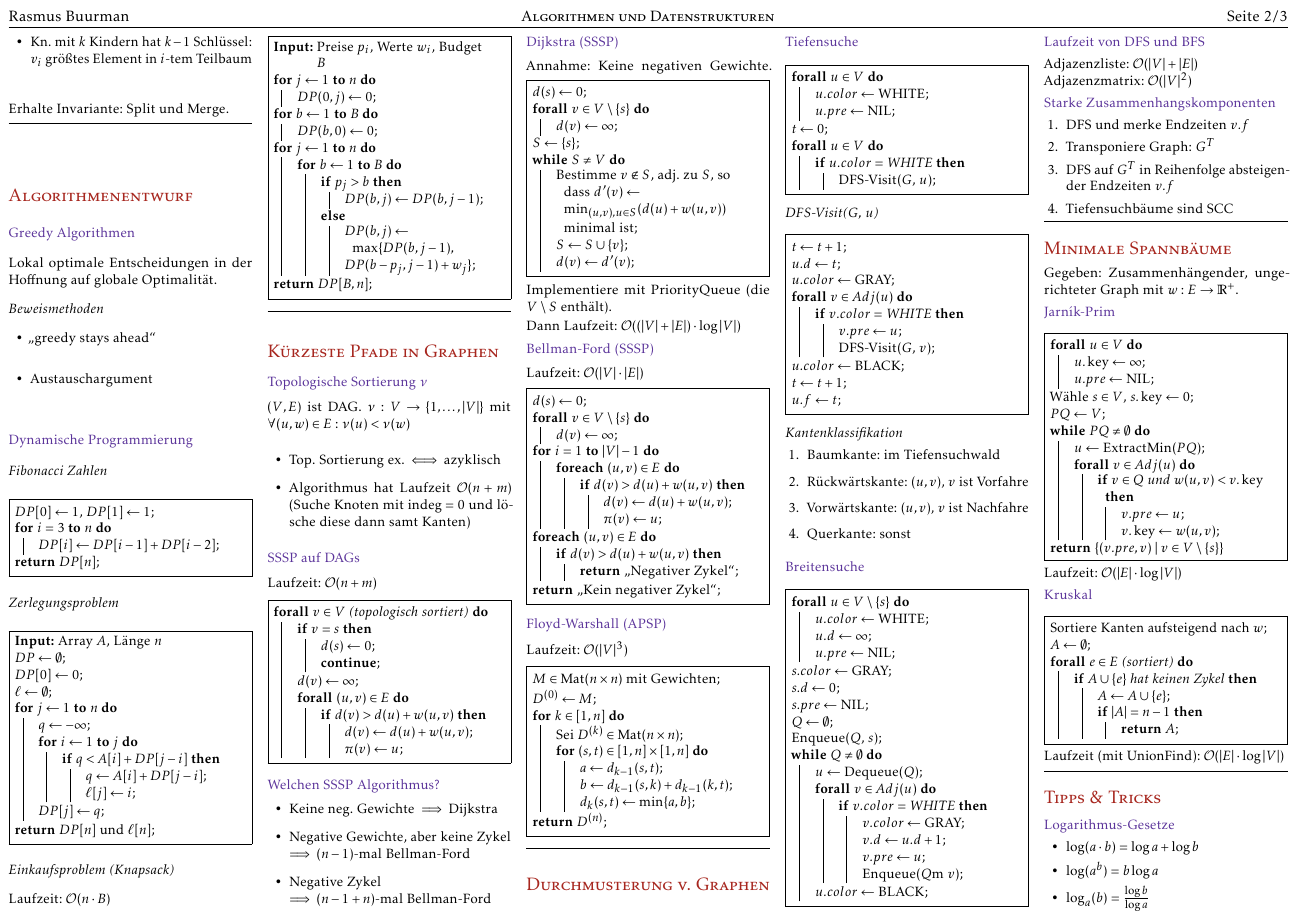
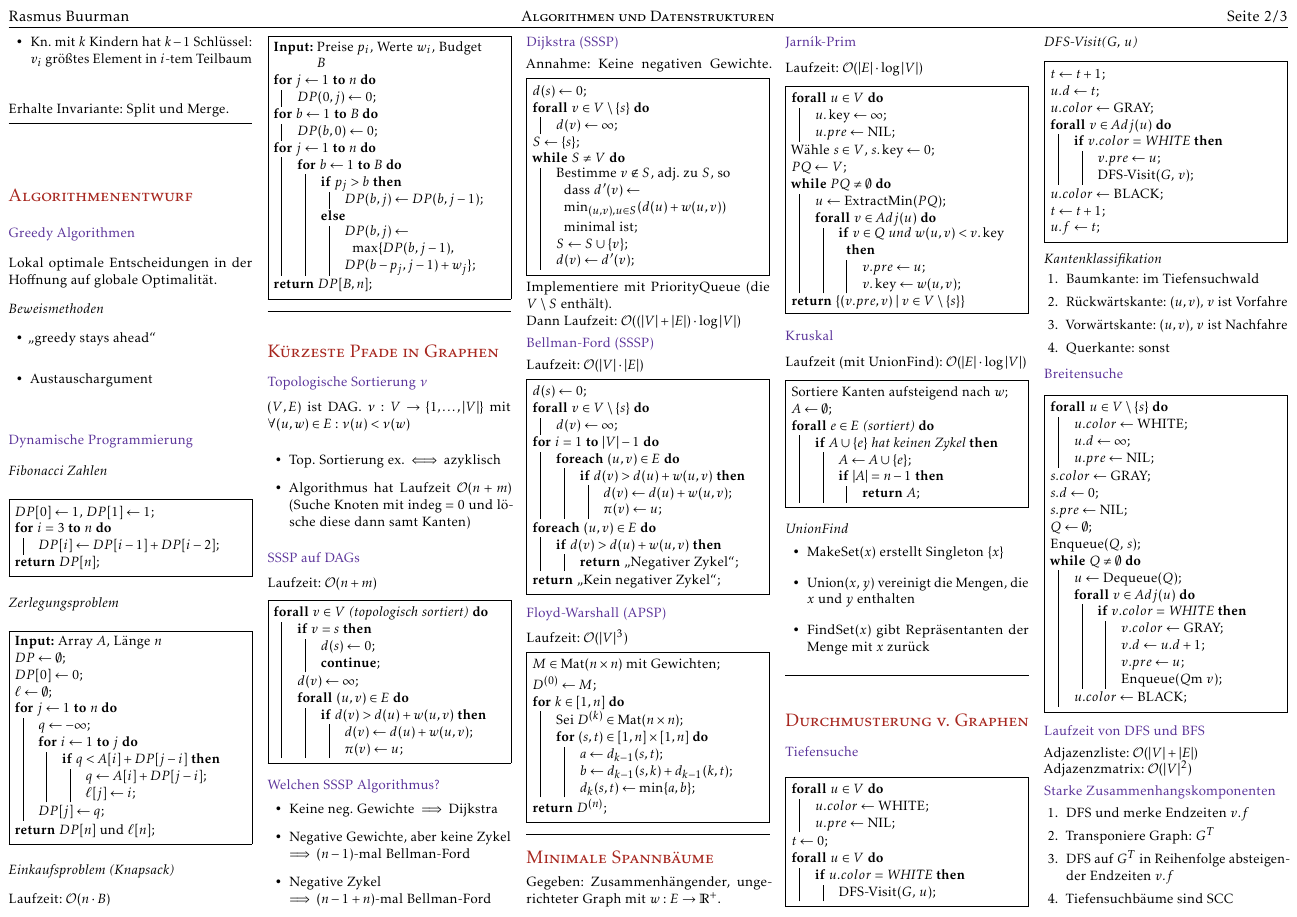
Before and after one commit to rabuu/cheatsheets, a LaTeX document (algo1/cheatsheet.tex, which reads algo1/contents/minimale-spannbaeume.tex): page 2 of 3. Compiled offline with pdfLaTeX.

Commit message:
Union-Find und kleine Umordnung

```diff
--- a/algo1/contents/minimale-spannbaeume.tex
+++ b/algo1/contents/minimale-spannbaeume.tex
@@ -2,6 +2,8 @@
 Gegeben: Zusammenhängender, ungerichteter Graph mit $w: E \to \R^+$.
 
 \subsection*{Jarn\'ik-Prim}
+Laufzeit: $\bigO(|E| \cdot \log|V|)$
+
 \begin{algorithm}[H]
 	\ForAll{$u\in V$}{
 		$u.\key \gets \infty$\;
@@ -20,9 +22,10 @@ Gegeben: Zusammenhängender, ungerichteter Graph mit $w: E \to \R^+$.
 	}
 	\KwRet $\{(v.pre, v) \mid v \in V\setminus\{s\}\}$
 \end{algorithm}
-Laufzeit: $\bigO(|E| \cdot \log|V|)$
 
 \subsection*{Kruskal}
+Laufzeit (mit UnionFind): $\bigO(|E|\cdot\log|V|)$
+
 \begin{algorithm}[H]
 	Sortiere Kanten aufsteigend nach $w$\;
 	$A \gets \emptyset$\;
@@ -35,4 +38,10 @@ Laufzeit: $\bigO(|E| \cdot \log|V|)$
 		}
 	}
 \end{algorithm}
-Laufzeit (mit UnionFind): $\bigO(|E|\cdot\log|V|)$
+
+\subsubsection*{UnionFind}
+\begin{itemize}
+	\item MakeSet($x$) erstellt Singleton $\{x\}$
+	\item Union($x$, $y$) vereinigt die Mengen, die $x$ und $y$ enthalten
+	\item FindSet($x$) gibt Repräsentanten der Menge mit $x$ zurück
+\end{itemize}
```
Also changed, not shown: algo1/cheatsheet.tex (+1 -1 lines).
